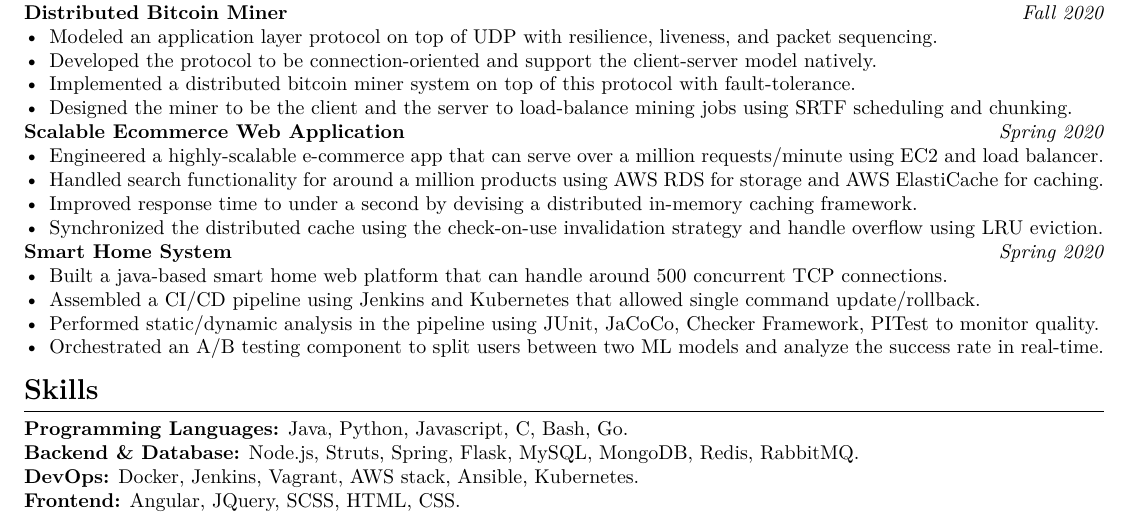
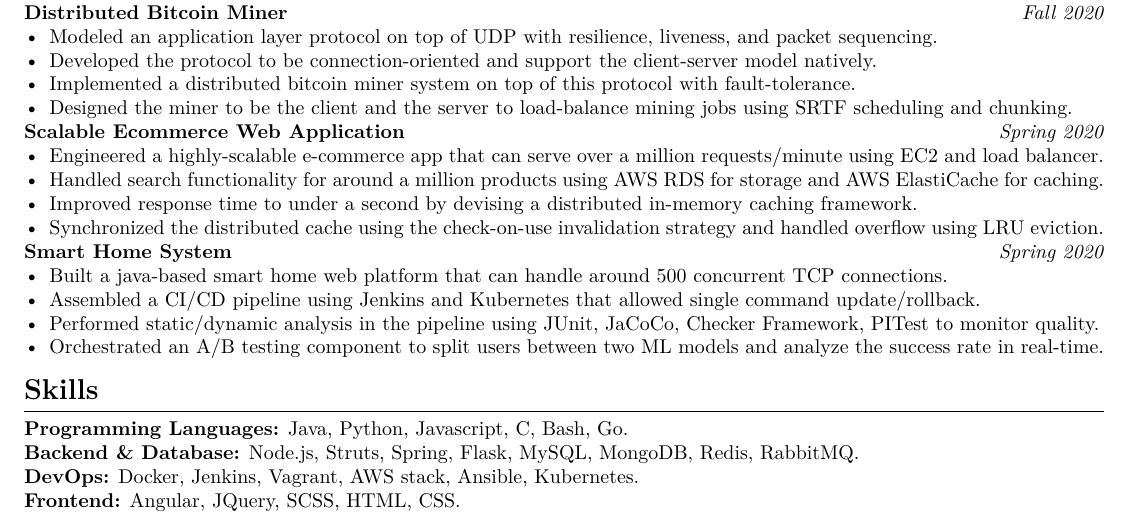
Before and after one commit to AravindVasudev/resume, a LaTeX CV (resume.tex): part of the page, cut so that both start at the same text. Compiled offline with XeLaTeX.

Commit message:
Updated master copy

```diff
--- a/resume.tex
+++ b/resume.tex
@@ -75,7 +75,7 @@
   \item Engineered a highly-scalable e-commerce app that can serve over a million requests/minute using EC2 and load balancer.
   \item Handled search functionality for around a million products using AWS RDS for storage and AWS ElastiCache for caching.
   \item Improved response time to under a second by devising a distributed in-memory caching framework.
-  \item Synchronized the distributed cache using the check-on-use invalidation strategy and handle overflow using LRU eviction.
+  \item Synchronized the distributed cache using the check-on-use invalidation strategy and handled overflow using LRU eviction.
 \end{itemize}
 \textbf{Smart Home System} \hfill \textit{Spring 2020}
 \begin{itemize}
```
Also changed, not shown: aravind_vasudevan.pdf, resume-image.png, resume.pdf.
